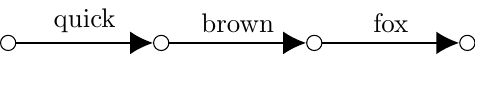
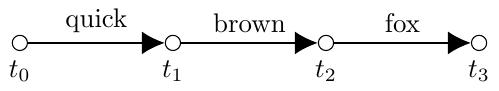
Before and after one commit to alecokas/What-Makes-You-TikZ, a LaTeX figure (one-best/one-best.tex): the whole page. Compiled offline with pdfLaTeX.

Commit message:
Add time stamps to one-best

```diff
--- a/one-best/one-best.tex
+++ b/one-best/one-best.tex
@@ -12,10 +12,10 @@
 \begin{document}
 \begin{tikzpicture}
     % nodes
-    \node[smallnode] (n1) at (-2, 0) {};
-    \node[smallnode] (n2) at (0, 0) {};
-    \node[smallnode] (n3) at (2, 0) {};
-    \node[smallnode] (n4) at (4, 0) {};
+    \node[smallnode] (n1) at (-2, 0) [label=below:$t_0$]{};
+    \node[smallnode] (n2) at (0, 0) [label=below:$t_1$]{};
+    \node[smallnode] (n3) at (2, 0) [label=below:$t_2$]{};
+    \node[smallnode] (n4) at (4, 0) [label=below:$t_3$]{};
 
     % Arcs
 	\draw[stateTransition] (n1) to[out=0,in=180] node [midway, sloped, above] {quick} (n2);
```
Also changed, not shown: one-best/one-best.pdf.
